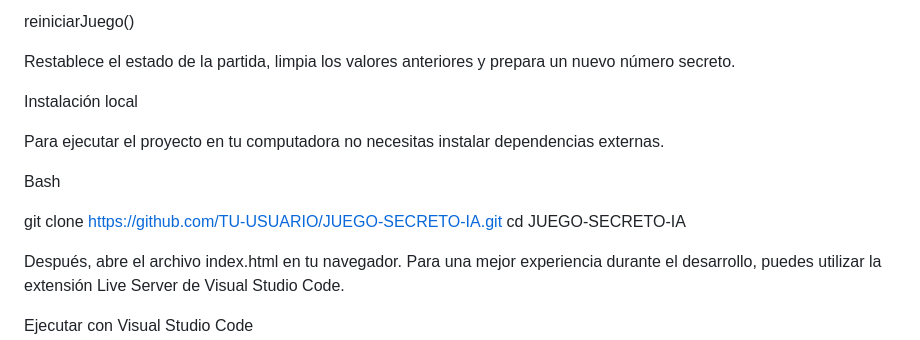
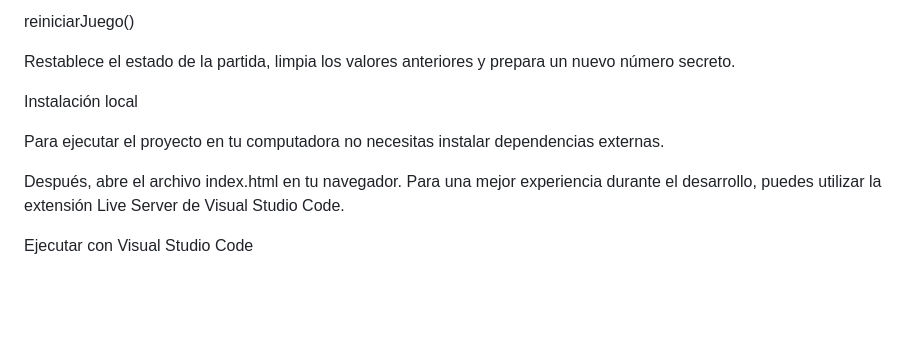
Before and after one commit to juanitalorenaherrera/JUEGO-SECRETO-IA, a Markdown page: README.md, the part around the change. Rendered like a GitHub page; blank space fills up the shorter version.

Commit message:
Update README to simplify local installation steps
Removed unnecessary installation instructions for cloning the repository.

```diff
--- a/README.md
+++ b/README.md
@@ -112,14 +112,6 @@ Instalación local
 
 Para ejecutar el proyecto en tu computadora no necesitas instalar dependencias externas.
 
-Bash
-
-
-git clone https://github.com/TU-USUARIO/JUEGO-SECRETO-IA.git
-cd JUEGO-SECRETO-IA
-
-
-
 Después, abre el archivo index.html en tu navegador. Para una mejor experiencia durante el desarrollo, puedes utilizar la extensión Live Server de Visual Studio Code.
 
 Ejecutar con Visual Studio Code
```
